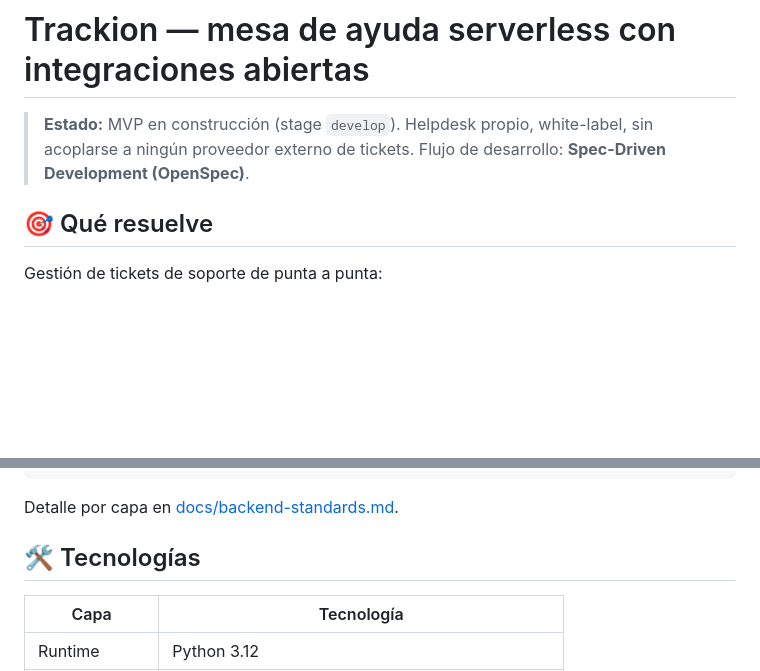
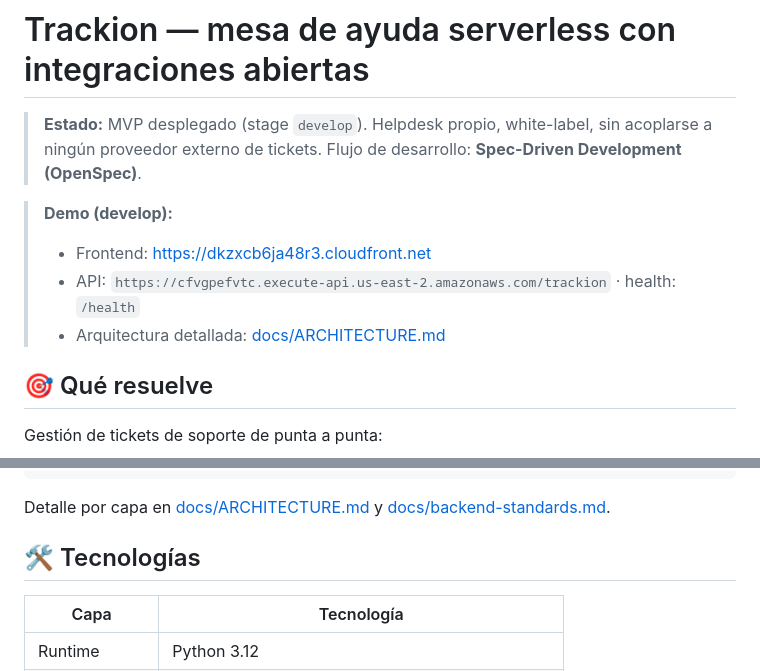
Before and after one commit to jalducin/Trackion, a Markdown page: README.md, 2 parts joined by grey strips. Drawn GitHub-style; blank space fills up the shorter version.

Commit message:
docs: ARCHITECTURE.md + URLs de demo (CloudFront/API) en README
Co-Authored-By: Claude Opus 4.8 (1M context) <noreply@anthropic.com>

````diff
--- a/README.md
+++ b/README.md
@@ -1,7 +1,12 @@
 # Trackion — mesa de ayuda serverless con integraciones abiertas
 
-> **Estado:** MVP en construcción (stage `develop`). Helpdesk propio, white-label, sin acoplarse a
+> **Estado:** MVP desplegado (stage `develop`). Helpdesk propio, white-label, sin acoplarse a
 > ningún proveedor externo de tickets. Flujo de desarrollo: **Spec-Driven Development (OpenSpec)**.
+
+> **Demo (develop):**
+> - Frontend: https://dkzxcb6ja48r3.cloudfront.net
+> - API: `https://cfvgpefvtc.execute-api.us-east-2.amazonaws.com/trackion` · health: `/health`
+> - Arquitectura detallada: [docs/ARCHITECTURE.md](docs/ARCHITECTURE.md)
 
 ## 🎯 Qué resuelve
 
@@ -38,7 +43,7 @@ Gestión de tickets de soporte de punta a punta:
         PostgreSQL  ───►  Grafana (monitoreo)
 ```
 
-Detalle por capa en [docs/backend-standards.md](docs/backend-standards.md).
+Detalle por capa en [docs/ARCHITECTURE.md](docs/ARCHITECTURE.md) y [docs/backend-standards.md](docs/backend-standards.md).
 
 ## 🛠️ Tecnologías
 
````
Also changed, not shown: docs/ARCHITECTURE.md (added, +83 -0 lines).
